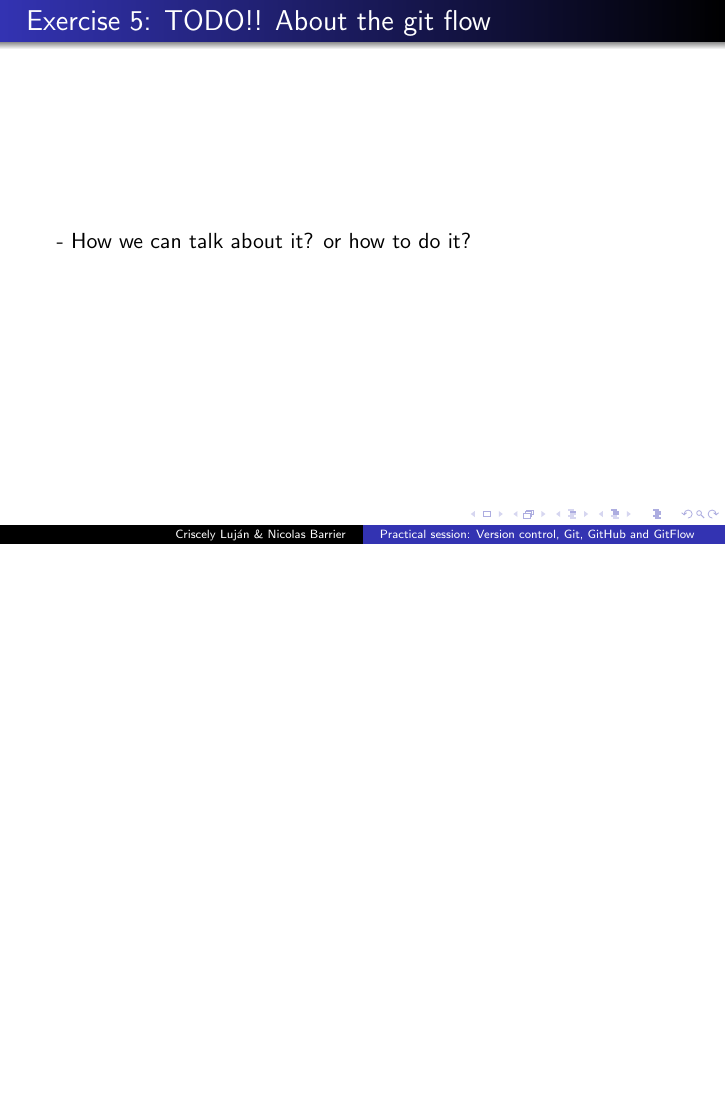
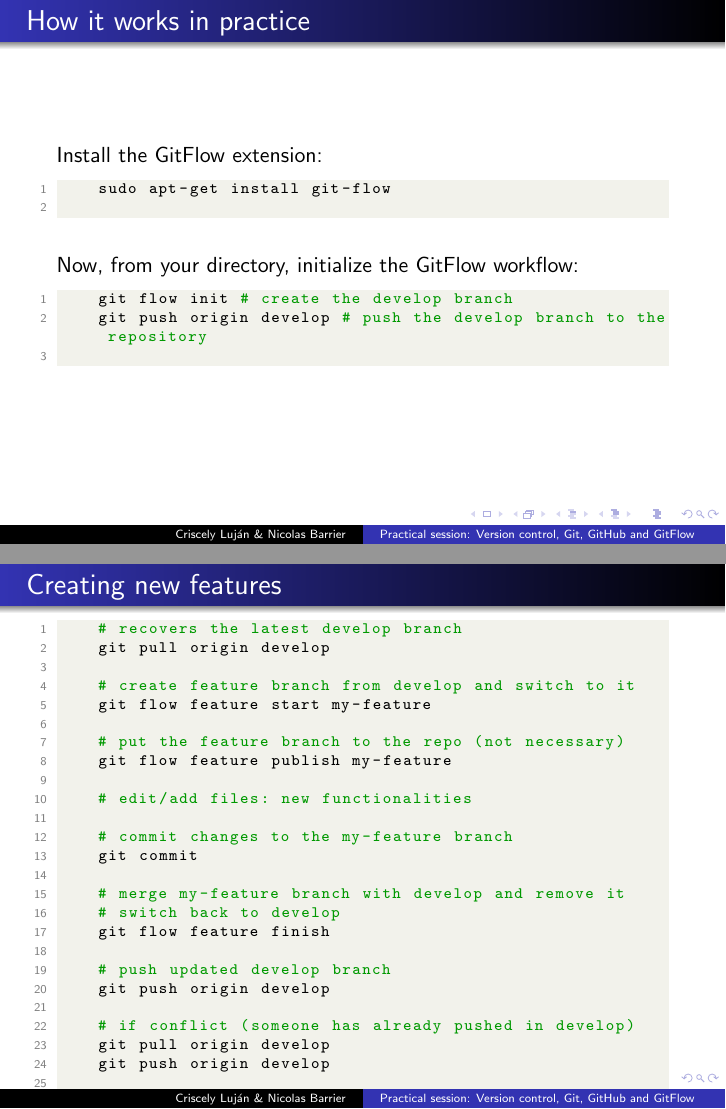
Before and after one commit to umr-marbec/git-training, LaTeX slides (clujan_gitGitHub/presentation_gitGithub-practice.tex): page 15 of 15 before the commit and pages 16 and 17 of 19 after it, the two joined at a grey line, the shorter picture padded with empty space. Compiled offline with pdfLaTeX.

Commit message:
Update in he presentations

```diff
--- a/clujan_gitGitHub/presentation_gitGithub-practice.tex
+++ b/clujan_gitGitHub/presentation_gitGithub-practice.tex
@@ -289,3 +289,67 @@ git push origin master #  changes to the remote repository
 - How we can talk about it? or how to do it?
 
 \end{frame}
+\begin{frame}[fragile]{How it works in practice}
+
+    Install the GitFlow extension:
+
+    \begin{lstlisting}[language=bash]
+    sudo apt-get install git-flow
+    \end{lstlisting}
+
+    \vspace{1em}
+    Now, from your directory, initialize the GitFlow workflow:
+
+    \begin{lstlisting}[language=bash]
+    git flow init # create the develop branch
+    git push origin develop # push the develop branch to the repository
+    \end{lstlisting}
+
+\end{frame}
+
+\begin{frame}[fragile]{Creating new features}
+
+    \begin{lstlisting}
+    # recovers the latest develop branch
+    git pull origin develop
+
+    # create feature branch from develop and switch to it
+    git flow feature start my-feature
+
+    # put the feature branch to the repo (not necessary)
+    git flow feature publish my-feature
+
+    # edit/add files: new functionalities
+
+    # commit changes to the my-feature branch
+    git commit
+
+    # merge my-feature branch with develop and remove it
+    # switch back to develop
+    git flow feature finish
+
+    # push updated develop branch
+    git push origin develop
+
+    # if conflict (someone has already pushed in develop)
+    git pull origin develop
+    git push origin develop
+    \end{lstlisting}
+
+\end{frame}
+
+\begin{frame}[fragile]{Creating a new release}
+
+    \begin{lstlisting}
+    # recovers the latest develop branch
+    git pull origin develop
+
+    # create a new release branch
+    git flow release start my-release
+
+    # put the release branch to the repo (not necessary)
+    git flow release publish my-release
+
+    # edit/add files: bug fixes + documentation
+
+    # commit changes to the my-feature branch
@@ -291,0 +363 @@ git push origin master #  changes to the remote repository
+    git push origin develop
@@ -291,0 +371,2 @@ git push origin master #  changes to the remote repository
+    # recovers the latest develop/master branches
+    git pull origin develop
@@ -291,0 +380 @@ git push origin master #  changes to the remote repository
+    # commit changes to the hotfix-tag branch
@@ -291,0 +389 @@ git push origin master #  changes to the remote repository
+    git push origin develop
```
Also changed, not shown: clujan_gitGitHub/presentation_gitGithub.tex (+62 -110 lines), clujan_gitGitHub/presentation_gitGithub-practice.tex (32 more changed lines).
